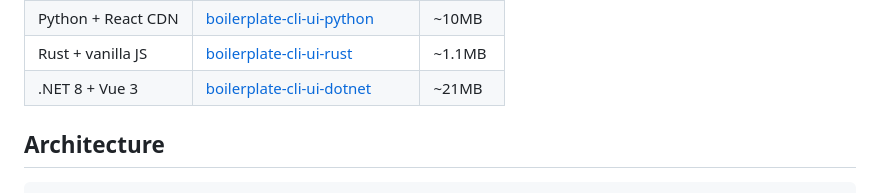
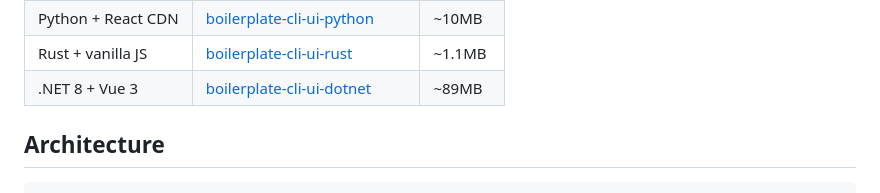
Before and after one commit to javimosch/boilerplate-cli-ui-go-v2-vue, a Markdown page: README.md, the part around the change. Rendered like a GitHub page.

Commit message:
Update .NET binary size to 89MB

```diff
--- a/README.md
+++ b/README.md
@@ -13,7 +13,7 @@ Part of [SuperCLI](https://github.com/javimosch/supercli) - build CLI/UI plugins
 | Node.js + vanilla JS | [boilerplate-cli-ui-node](https://github.com/javimosch/boilerplate-cli-ui-node) | ~123MB |
 | Python + React CDN | [boilerplate-cli-ui-python](https://github.com/javimosch/boilerplate-cli-ui-python) | ~10MB |
 | Rust + vanilla JS | [boilerplate-cli-ui-rust](https://github.com/javimosch/boilerplate-cli-ui-rust) | ~1.1MB |
-| .NET 8 + Vue 3 | [boilerplate-cli-ui-dotnet](https://github.com/javimosch/boilerplate-cli-ui-dotnet) | ~21MB |
+| .NET 8 + Vue 3 | [boilerplate-cli-ui-dotnet](https://github.com/javimosch/boilerplate-cli-ui-dotnet) | ~89MB |
 
 ## Architecture
 
```
